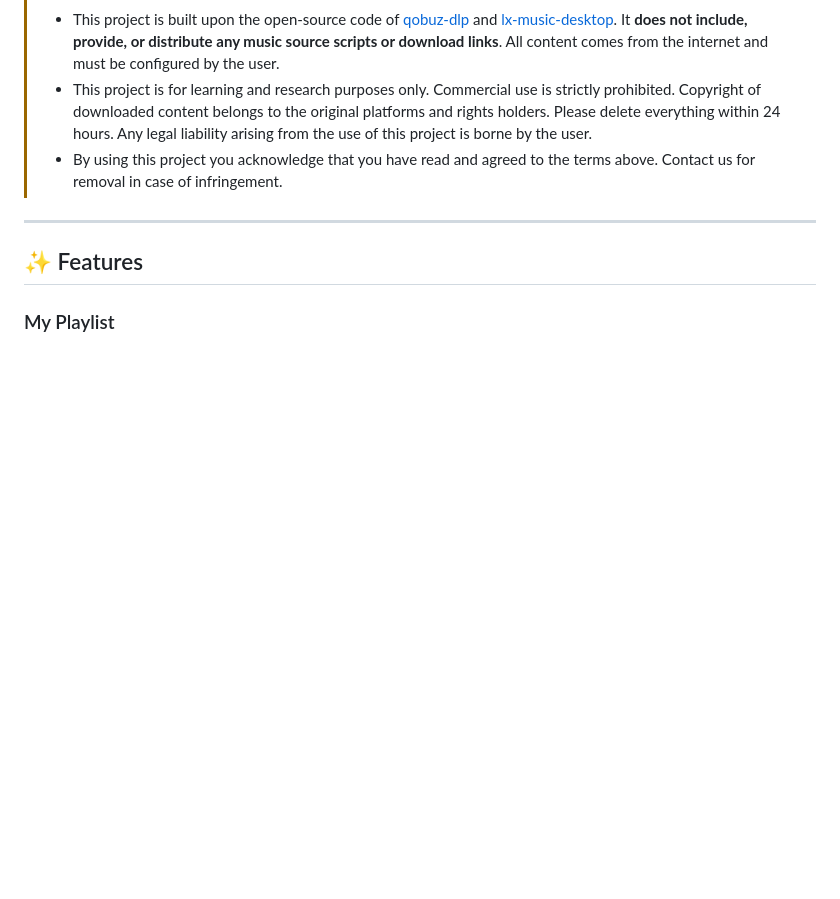
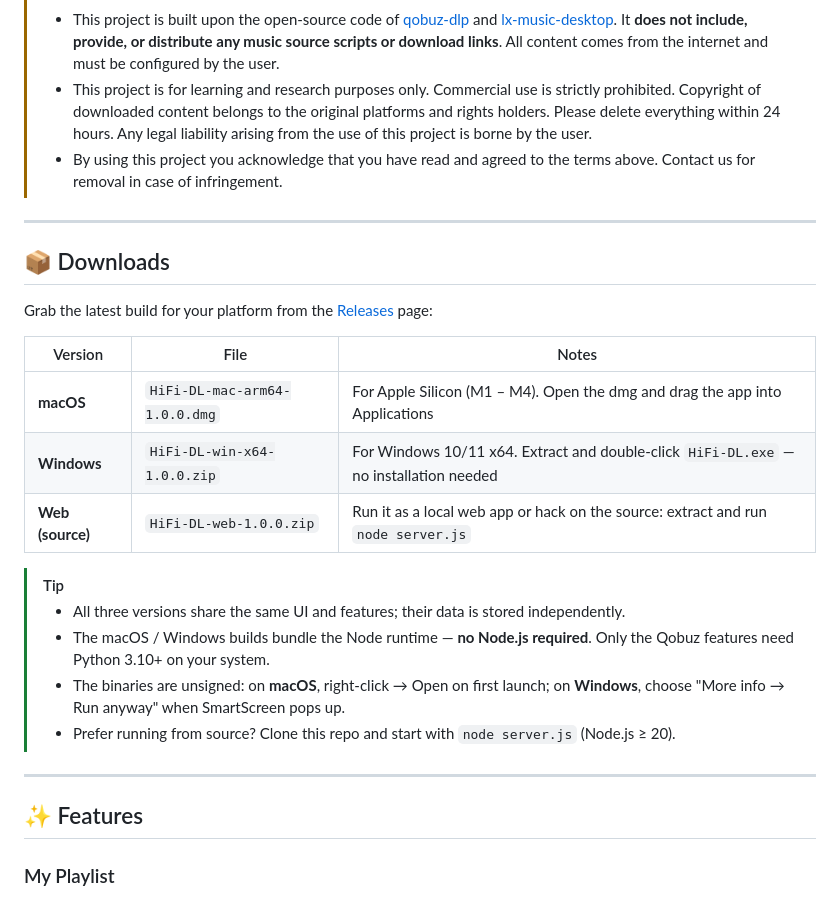
Before and after one commit to SkmdysK/hifi-dl, a Markdown page: README_EN.md, the part around the change. GitHub-like rendering; blank space fills up the shorter version.

```diff
--- a/README_EN.md
+++ b/README_EN.md
@@ -13,6 +13,24 @@ A local, journal-style batch music downloader: LX multi-source aggregated search
 > - This project is built upon the open-source code of [qobuz-dlp](https://github.com/infojunkie/qobuz-dlp.py) and [lx-music-desktop](https://github.com/lyswhut/lx-music-desktop). It **does not include, provide, or distribute any music source scripts or download links**. All content comes from the internet and must be configured by the user.
 > - This project is for learning and research purposes only. Commercial use is strictly prohibited. Copyright of downloaded content belongs to the original platforms and rights holders. Please delete everything within 24 hours. Any legal liability arising from the use of this project is borne by the user.
 > - By using this project you acknowledge that you have read and agreed to the terms above. Contact us for removal in case of infringement.
+
+---
+
+## 📦 Downloads
+
+Grab the latest build for your platform from the [Releases](https://github.com/SkmdysK/hifi-dl/releases) page:
+
+| Version | File | Notes |
+|---|---|---|
+| **macOS** | `HiFi-DL-mac-arm64-1.0.0.dmg` | For Apple Silicon (M1 – M4). Open the dmg and drag the app into Applications |
+| **Windows** | `HiFi-DL-win-x64-1.0.0.zip` | For Windows 10/11 x64. Extract and double-click `HiFi-DL.exe` — no installation needed |
+| **Web (source)** | `HiFi-DL-web-1.0.0.zip` | Run it as a local web app or hack on the source: extract and run `node server.js` |
+
+> [!TIP]
+> - All three versions share the same UI and features; their data is stored independently.
+> - The macOS / Windows builds bundle the Node runtime — **no Node.js required**. Only the Qobuz features need Python 3.10+ on your system.
+> - The binaries are unsigned: on **macOS**, right-click → Open on first launch; on **Windows**, choose "More info → Run anyway" when SmartScreen pops up.
+> - Prefer running from source? Clone this repo and start with `node server.js` (Node.js ≥ 20).
 
 ---
 
```
Also changed, not shown: README.md (+18 -0 lines).
